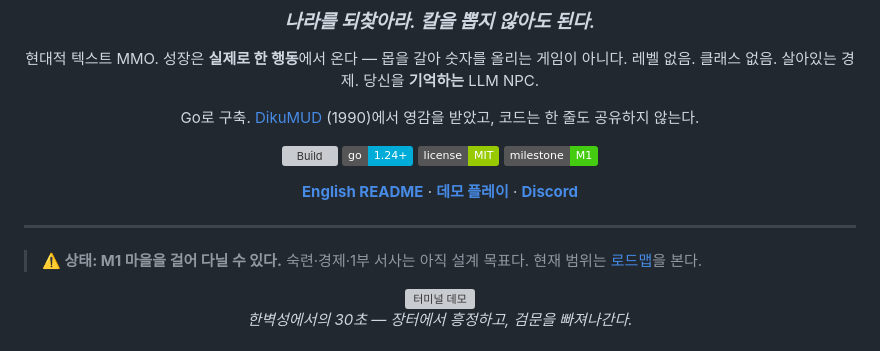
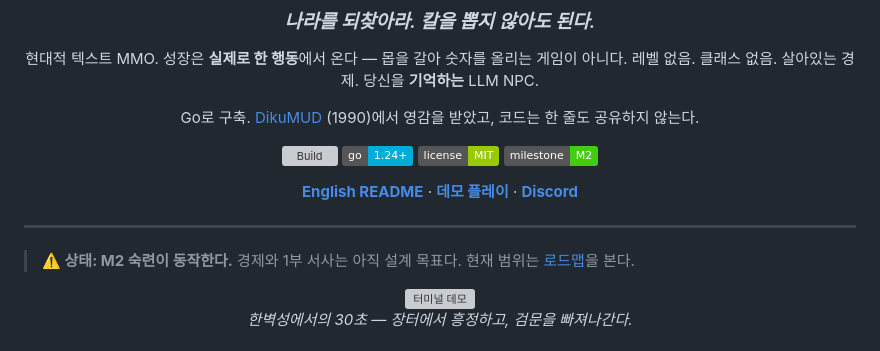
Before and after one commit to pjhwa/yeomyeong, a Markdown page: README.ko.md, the part around one of its changes. Drawn GitHub-style; badges without logos; grey boxes are pictures that could not be loaded.

```diff
--- a/README.ko.md
+++ b/README.ko.md
@@ -13,7 +13,7 @@ Go로 구축. [DikuMUD](https://dikumud.com) (1990)에서 영감을 받았고,
 [![Build](https://img.shields.io/github/actions/workflow/status/pjhwa/yeomyeong/ci.yml?branch=main)](https://github.com/pjhwa/yeomyeong/actions)
 [![Go](https://img.shields.io/badge/go-1.24%2B-00ADD8?logo=go)](https://go.dev)
 [![License](https://img.shields.io/badge/license-MIT-green)](LICENSE)
-[![Roadmap](https://img.shields.io/badge/milestone-M1-success)](#로드맵)
+[![Roadmap](https://img.shields.io/badge/milestone-M2-success)](#로드맵)
 
 **[English README](README.md)** · **[데모 플레이](#)** · **[Discord](#)**
 
@@ -21,7 +21,7 @@ Go로 구축. [DikuMUD](https://dikumud.com) (1990)에서 영감을 받았고,
 
 ---
 
-> **⚠️ 상태: M1 마을을 걸어 다닐 수 있다.** 숙련·경제·1부 서사는 아직 설계 목표다.
+> **⚠️ 상태: M2 숙련이 동작한다.** 경제와 1부 서사는 아직 설계 목표다.
 > 현재 범위는 [로드맵](#로드맵)을 본다.
 
 <!-- TODO(M1): replace with asciinema demo GIF — 30s: market → haggle → checkpoint → deliver -->
```
Also changed, not shown: other parts of README.ko.md (+1 -1 lines), README.md (+4 -4 lines), docs/DECISIONS.md (+12 -0 lines).
